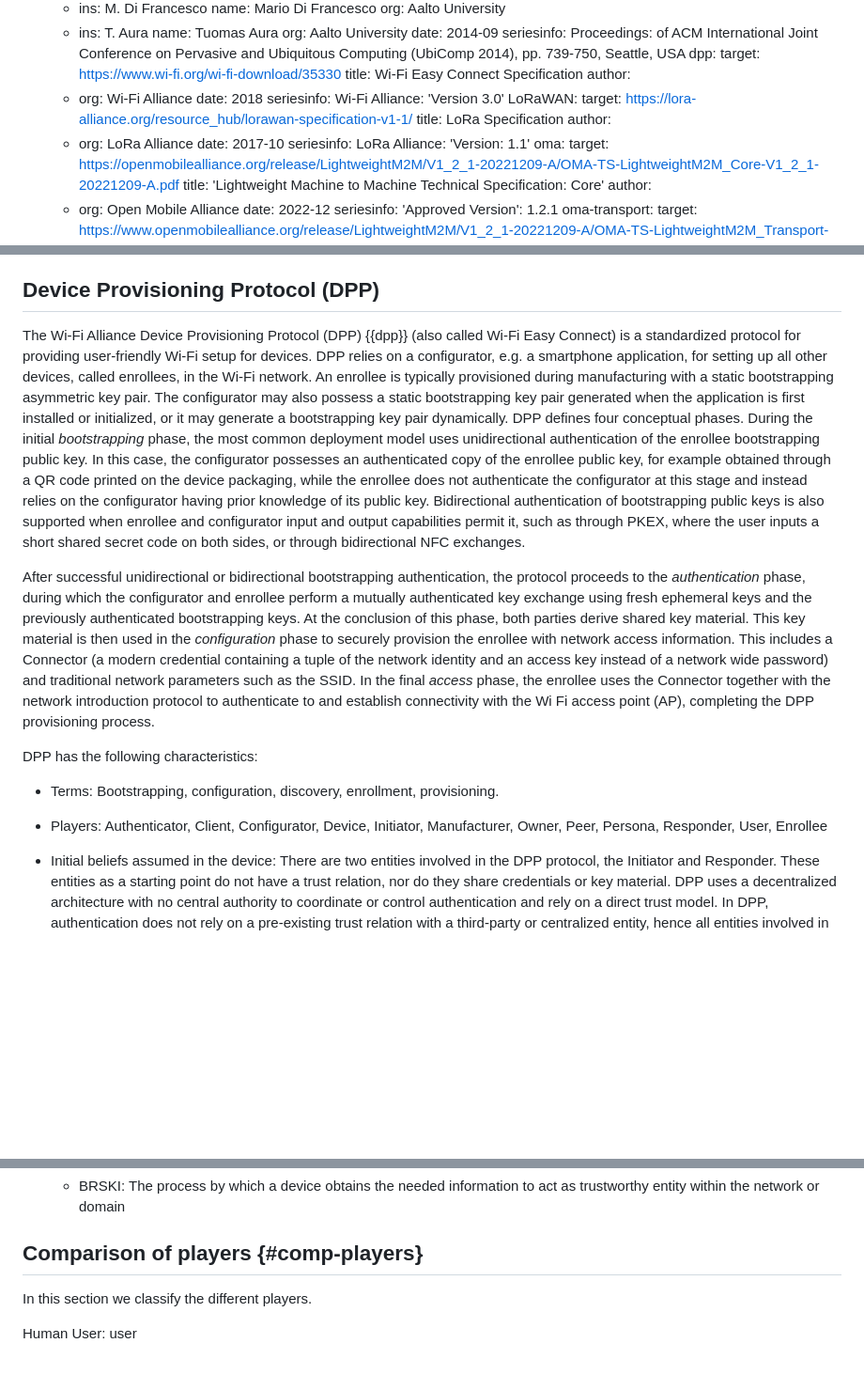
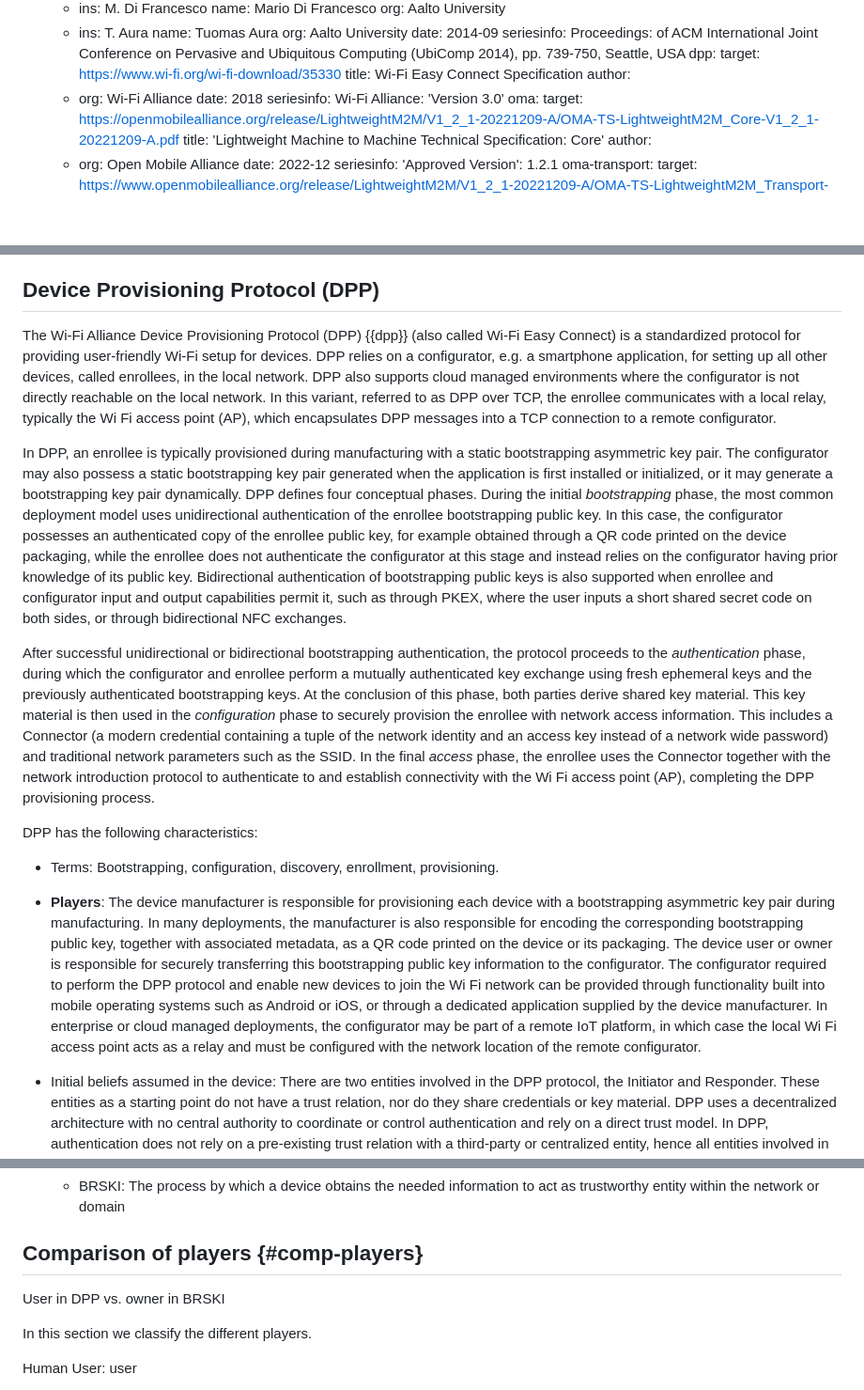
Before and after one commit to t2trg/security-setup-iot-devices, a Markdown page: draft-irtf-t2trg-security-setup-iot-devices.md, 3 parts joined by grey strips. Shown at 94% size. GitHub-like rendering; blank space fills up the shorter version.

Commit message:
added dpp players

```diff
--- a/draft-irtf-t2trg-security-setup-iot-devices.md
+++ b/draft-irtf-t2trg-security-setup-iot-devices.md
@@ -88,14 +88,6 @@ informative:
     date: 2018
     seriesinfo:
       Wi-Fi Alliance: 'Version 3.0'
-  LoRaWAN:
-    target: https://lora-alliance.org/resource_hub/lorawan-specification-v1-1/
-    title: LoRa Specification
-    author:
-    - org: LoRa Alliance
-    date: 2017-10
-    seriesinfo:
-      LoRa Alliance: 'Version: 1.1'
   oma:
     target: https://openmobilealliance.org/release/LightweightM2M/V1_2_1-20221209-A/OMA-TS-LightweightM2M_Core-V1_2_1-20221209-A.pdf
     title: 'Lightweight Machine to Machine Technical Specification: Core'
@@ -229,14 +221,16 @@ Bluetooth mesh has the following characteristics:
 
 ## Device Provisioning Protocol (DPP)
 
-The Wi-Fi Alliance Device Provisioning Protocol (DPP) {{dpp}} (also called Wi-Fi Easy Connect) is a standardized protocol for providing user-friendly Wi-Fi setup for devices. DPP relies on a configurator, e.g. a smartphone application, for setting up all other devices, called enrollees, in the Wi-Fi network. An enrollee is typically provisioned during manufacturing with a static bootstrapping asymmetric key pair. The configurator may also possess a static bootstrapping key pair generated when the application is first installed or initialized, or it may generate a bootstrapping key pair dynamically. DPP defines four conceptual phases. During the initial *bootstrapping* phase, the most common deployment model uses unidirectional authentication of the enrollee bootstrapping public key. In this case, the configurator possesses an authenticated copy of the enrollee public key, for example obtained through a QR code printed on the device packaging, while the enrollee does not authenticate the configurator at this stage and instead relies on the configurator having prior knowledge of its public key. Bidirectional authentication of bootstrapping public keys is also supported when enrollee and configurator input and output capabilities permit it, such as through PKEX, where the user inputs a short shared secret code on both sides, or through bidirectional NFC exchanges.
+The Wi-Fi Alliance Device Provisioning Protocol (DPP) {{dpp}} (also called Wi-Fi Easy Connect) is a standardized protocol for providing user-friendly Wi-Fi setup for devices. DPP relies on a configurator, e.g. a smartphone application, for setting up all other devices, called enrollees, in the local network. DPP also supports cloud managed environments where the configurator is not directly reachable on the local network. In this variant, referred to as DPP over TCP, the enrollee communicates with a local relay, typically the Wi Fi access point (AP), which encapsulates DPP messages into a TCP connection to a remote configurator.
+
+  In DPP, an enrollee is typically provisioned during manufacturing with a static bootstrapping asymmetric key pair. The configurator may also possess a static bootstrapping key pair generated when the application is first installed or initialized, or it may generate a bootstrapping key pair dynamically. DPP defines four conceptual phases. During the initial *bootstrapping* phase, the most common deployment model uses unidirectional authentication of the enrollee bootstrapping public key. In this case, the configurator possesses an authenticated copy of the enrollee public key, for example obtained through a QR code printed on the device packaging, while the enrollee does not authenticate the configurator at this stage and instead relies on the configurator having prior knowledge of its public key. Bidirectional authentication of bootstrapping public keys is also supported when enrollee and configurator input and output capabilities permit it, such as through PKEX, where the user inputs a short shared secret code on both sides, or through bidirectional NFC exchanges.
 
   After successful unidirectional or bidirectional bootstrapping authentication, the protocol proceeds to the *authentication* phase, during which the configurator and enrollee perform a mutually authenticated key exchange using fresh ephemeral keys and the previously authenticated bootstrapping keys. At the conclusion of this phase, both parties derive shared key material. This key material is then used in the *configuration* phase to securely provision the enrollee with network access information. This includes a Connector (a modern credential containing a tuple of the network identity and an access key instead of a network wide password) and traditional network parameters such as the SSID. In the final *access* phase, the enrollee uses the Connector together with the network introduction protocol to authenticate to and establish connectivity with the Wi Fi access point (AP), completing the DPP provisioning process.
 
 DPP has the following characteristics:
 
   * Terms: Bootstrapping, configuration, discovery, enrollment, provisioning.
-  * Players: Authenticator, Client, Configurator, Device, Initiator, Manufacturer, Owner, Peer, Persona, Responder, User, Enrollee
+  * **Players**: The device manufacturer is responsible for provisioning each device with a bootstrapping asymmetric key pair during manufacturing. In many deployments, the manufacturer is also responsible for encoding the corresponding bootstrapping public key, together with associated metadata, as a QR code printed on the device or its packaging. The device user or owner is responsible for securely transferring this bootstrapping public key information to the configurator. The configurator required to perform the DPP protocol and enable new devices to join the Wi Fi network can be provided through functionality built into mobile operating systems such as Android or iOS, or through a dedicated application supplied by the device manufacturer. In enterprise or cloud managed deployments, the configurator may be part of a remote IoT platform, in which case the local Wi Fi access point acts as a relay and must be configured with the network location of the remote configurator.
   * Initial beliefs assumed in the device: There are two entities involved in the DPP protocol, the Initiator and Responder. These entities as a starting point do not have a trust relation, nor do they share credentials or key material. DPP uses a decentralized architecture with no central authority to coordinate or control authentication and rely on a direct trust model.
  In DPP, authentication does not rely on a pre-existing trust relation with a third-party or centralized entity, hence all entities involved in DPP need to perform the required validation.
 
@@ -514,6 +508,7 @@ The specifics of every term varies depending on the technology, but we enumerate
 
 ## Comparison of players {#comp-players}
 
+User in DPP vs. owner in BRSKI
 
 In this section we classify the different players.
 
```
